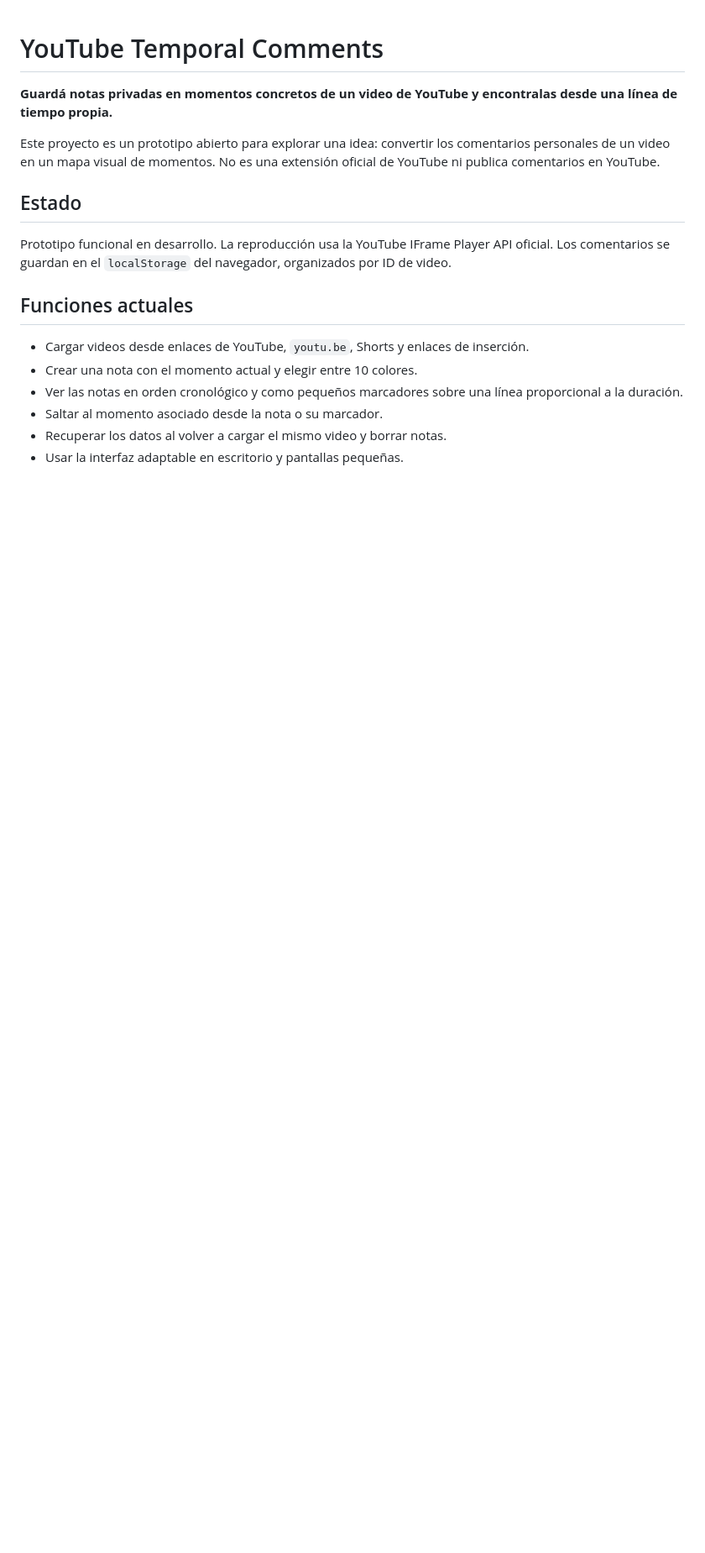
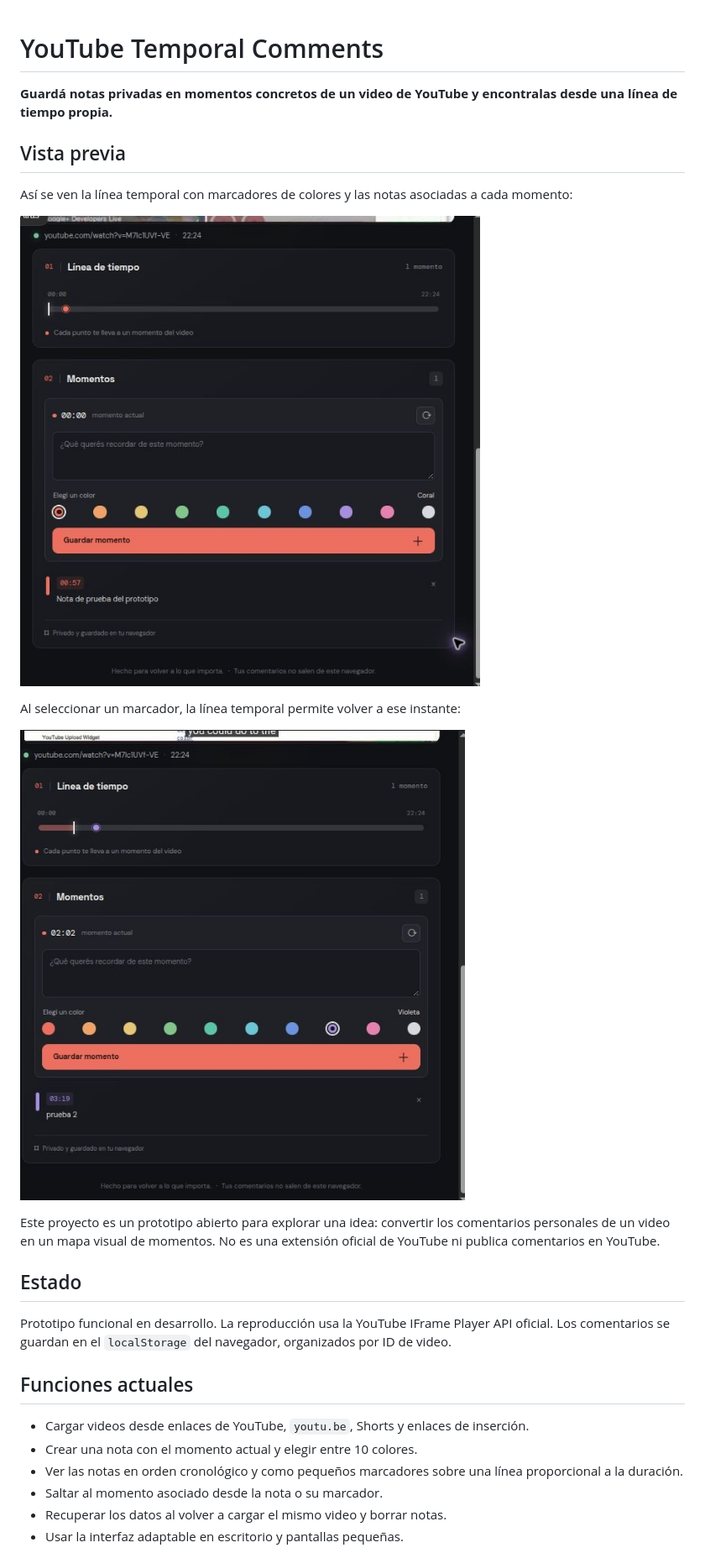
Before and after one commit to MartnMartnez14/extension-chrome-youtube-comentarios-colores, a Markdown page: README.md, the part around the change. Shown: that part at 84% size. Rendered like a GitHub page; pictures changed too: demo/prototipo-notas-temporales.jpg (added), demo/prototipo-salto-temporal.jpg (added); blank space fills up the shorter version.

Commit message:
Add visual prototype previews to README

```diff
--- a/README.md
+++ b/README.md
@@ -1,6 +1,16 @@
 # YouTube Temporal Comments
 
 **Guardá notas privadas en momentos concretos de un video de YouTube y encontralas desde una línea de tiempo propia.**
+
+## Vista previa
+
+Así se ven la línea temporal con marcadores de colores y las notas asociadas a cada momento:
+
+![Prototipo en funcionamiento: marcadores de color y notas temporales](demo/prototipo-notas-temporales.jpg)
+
+Al seleccionar un marcador, la línea temporal permite volver a ese instante:
+
+![Prototipo en funcionamiento: salto a un momento marcado](demo/prototipo-salto-temporal.jpg)
 
 Este proyecto es un prototipo abierto para explorar una idea: convertir los comentarios personales de un video en un mapa visual de momentos. No es una extensión oficial de YouTube ni publica comentarios en YouTube.
 
```
